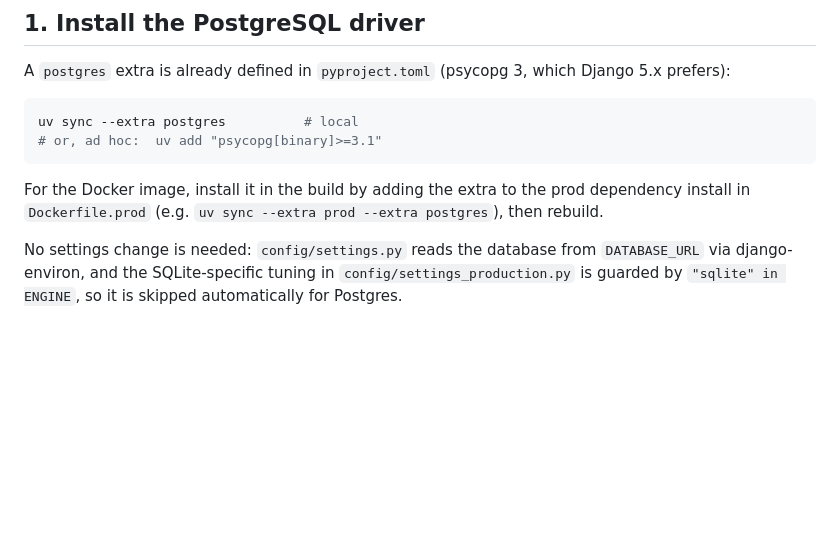
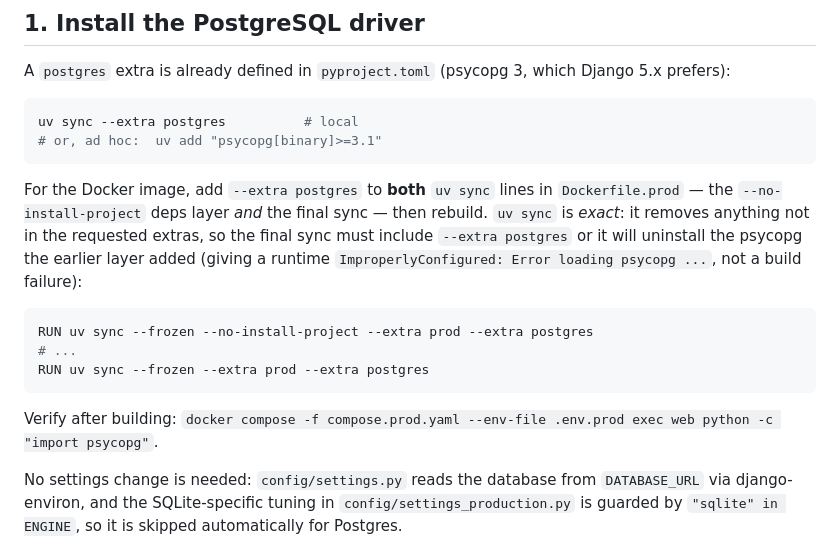
Before and after one commit to MartinPaulEve/flu.ke, a Markdown page: POSTGRES.md, the part around the change. GitHub-like rendering; blank space fills up the shorter version.

Commit message:
docs(db): note both uv sync lines need --extra postgres
uv sync is exact and removes packages not in the requested extras, so the final
sync in Dockerfile.prod must also pass --extra postgres or it uninstalls psycopg
that the deps layer added (runtime ImproperlyConfigured, not a build failure).

````diff
--- a/POSTGRES.md
+++ b/POSTGRES.md
@@ -25,9 +25,21 @@ uv sync --extra postgres          # local
 # or, ad hoc:  uv add "psycopg[binary]>=3.1"
 ```
 
-For the Docker image, install it in the build by adding the extra to the prod
-dependency install in `Dockerfile.prod` (e.g. `uv sync --extra prod --extra
-postgres`), then rebuild.
+For the Docker image, add `--extra postgres` to **both** `uv sync` lines in
+`Dockerfile.prod` — the `--no-install-project` deps layer *and* the final sync —
+then rebuild. `uv sync` is *exact*: it removes anything not in the requested
+extras, so the final sync must include `--extra postgres` or it will uninstall the
+psycopg the earlier layer added (giving a runtime `ImproperlyConfigured: Error
+loading psycopg ...`, not a build failure):
+
+```dockerfile
+RUN uv sync --frozen --no-install-project --extra prod --extra postgres
+# ...
+RUN uv sync --frozen --extra prod --extra postgres
+```
+
+Verify after building:
+`docker compose -f compose.prod.yaml --env-file .env.prod exec web python -c "import psycopg"`.
 
 No settings change is needed: `config/settings.py` reads the database from
 `DATABASE_URL` via django-environ, and the SQLite-specific tuning in
````
